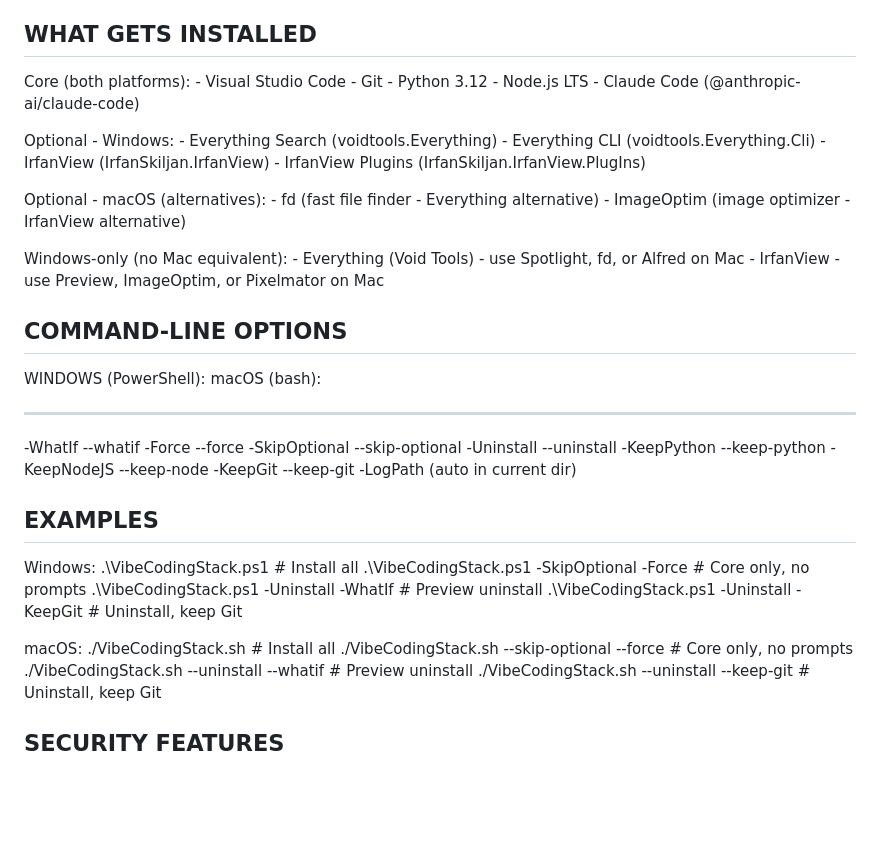
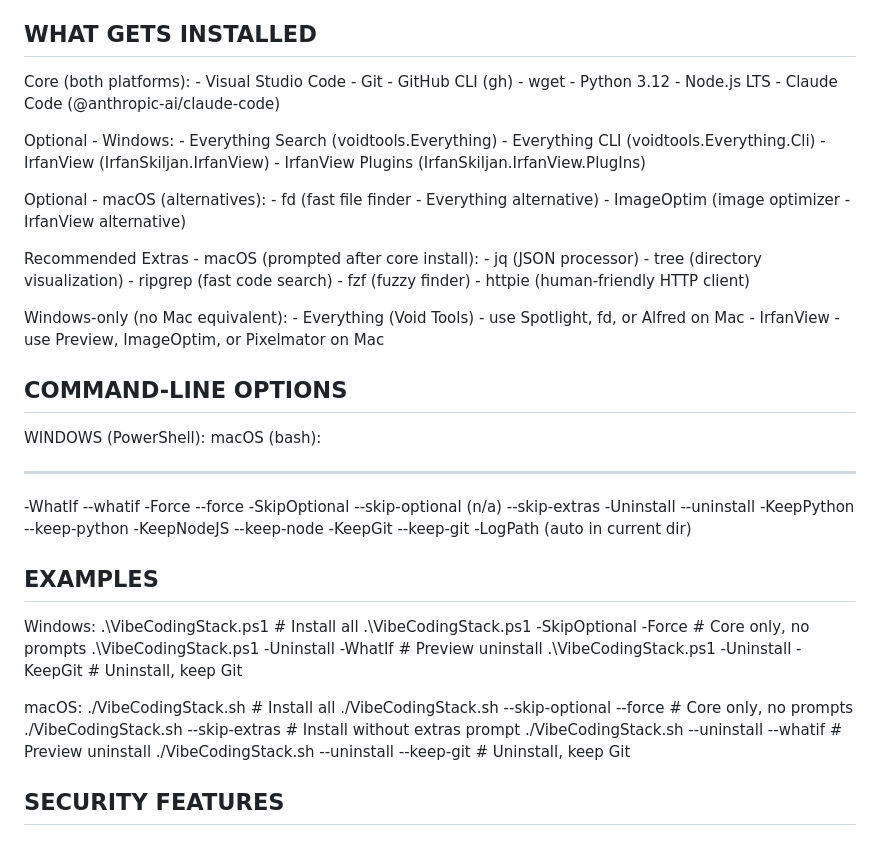
Before and after one commit to msifoss/vibestack0, a Markdown page: README.md, the part around the change. Rendered like a GitHub page; blank space fills up the shorter version.

Commit message:
Vibestack0 - update README with recommended extras and missing core tools
Add recommended extras section (jq, tree, ripgrep, fzf, httpie),
--skip-extras flag, and missing gh/wget entries to core packages list.

Co-Authored-By: Claude Opus 4.6 <noreply@anthropic.com>

```diff
--- a/README.md
+++ b/README.md
@@ -32,6 +32,8 @@ WHAT GETS INSTALLED
   Core (both platforms):
     - Visual Studio Code
     - Git
+    - GitHub CLI (gh)
+    - wget
     - Python 3.12
     - Node.js LTS
     - Claude Code (@anthropic-ai/claude-code)
@@ -46,6 +48,13 @@ WHAT GETS INSTALLED
     - fd                     (fast file finder - Everything alternative)
     - ImageOptim             (image optimizer - IrfanView alternative)
 
+  Recommended Extras - macOS (prompted after core install):
+    - jq                     (JSON processor)
+    - tree                   (directory visualization)
+    - ripgrep                (fast code search)
+    - fzf                    (fuzzy finder)
+    - httpie                 (human-friendly HTTP client)
+
   Windows-only (no Mac equivalent):
     - Everything (Void Tools) - use Spotlight, fd, or Alfred on Mac
     - IrfanView - use Preview, ImageOptim, or Pixelmator on Mac
@@ -59,6 +68,7 @@ COMMAND-LINE OPTIONS
   -WhatIf                               --whatif
   -Force                                --force
   -SkipOptional                         --skip-optional
+  (n/a)                                 --skip-extras
   -Uninstall                            --uninstall
   -KeepPython                           --keep-python
   -KeepNodeJS                           --keep-node
@@ -78,6 +88,7 @@ EXAMPLES
   macOS:
     ./VibeCodingStack.sh                               # Install all
     ./VibeCodingStack.sh --skip-optional --force       # Core only, no prompts
+    ./VibeCodingStack.sh --skip-extras                 # Install without extras prompt
     ./VibeCodingStack.sh --uninstall --whatif          # Preview uninstall
     ./VibeCodingStack.sh --uninstall --keep-git        # Uninstall, keep Git
 
```
